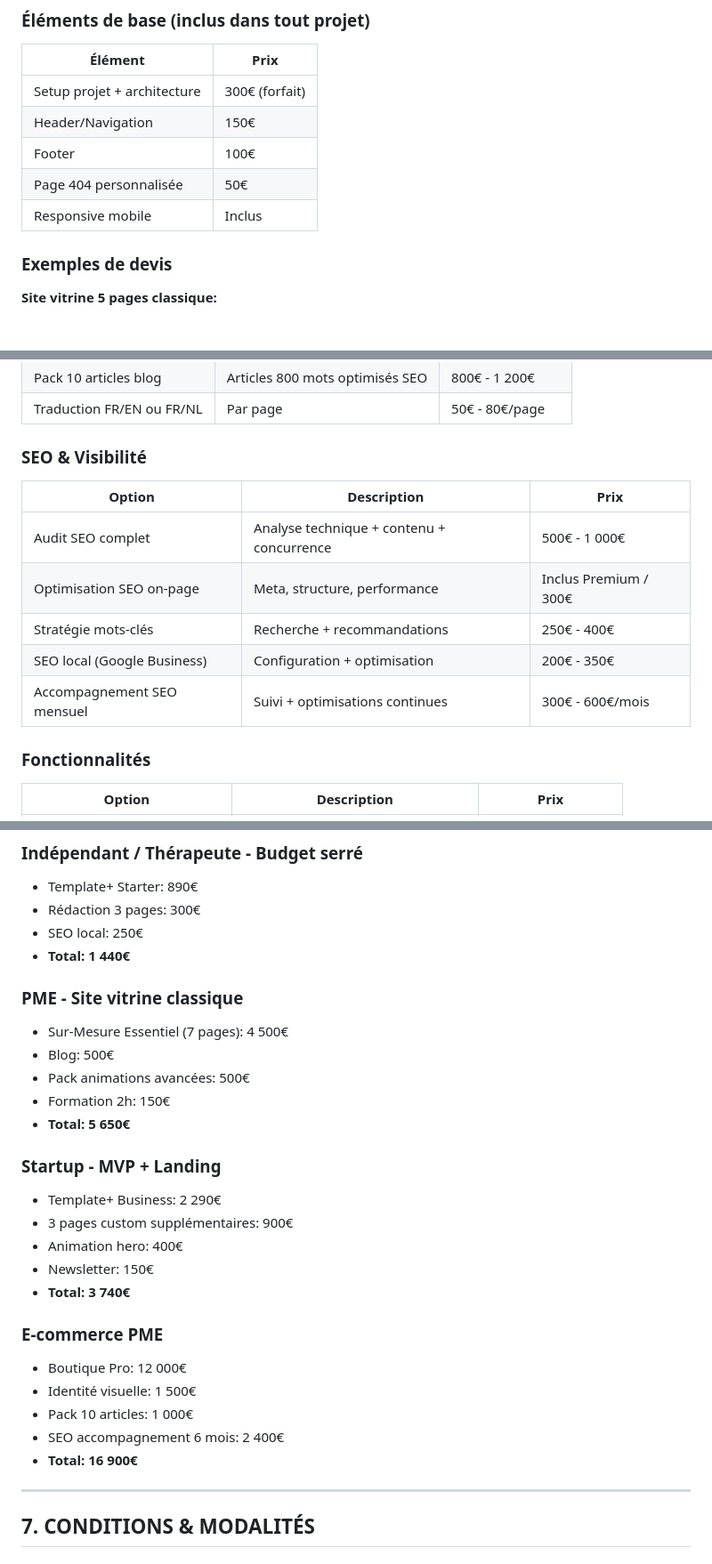
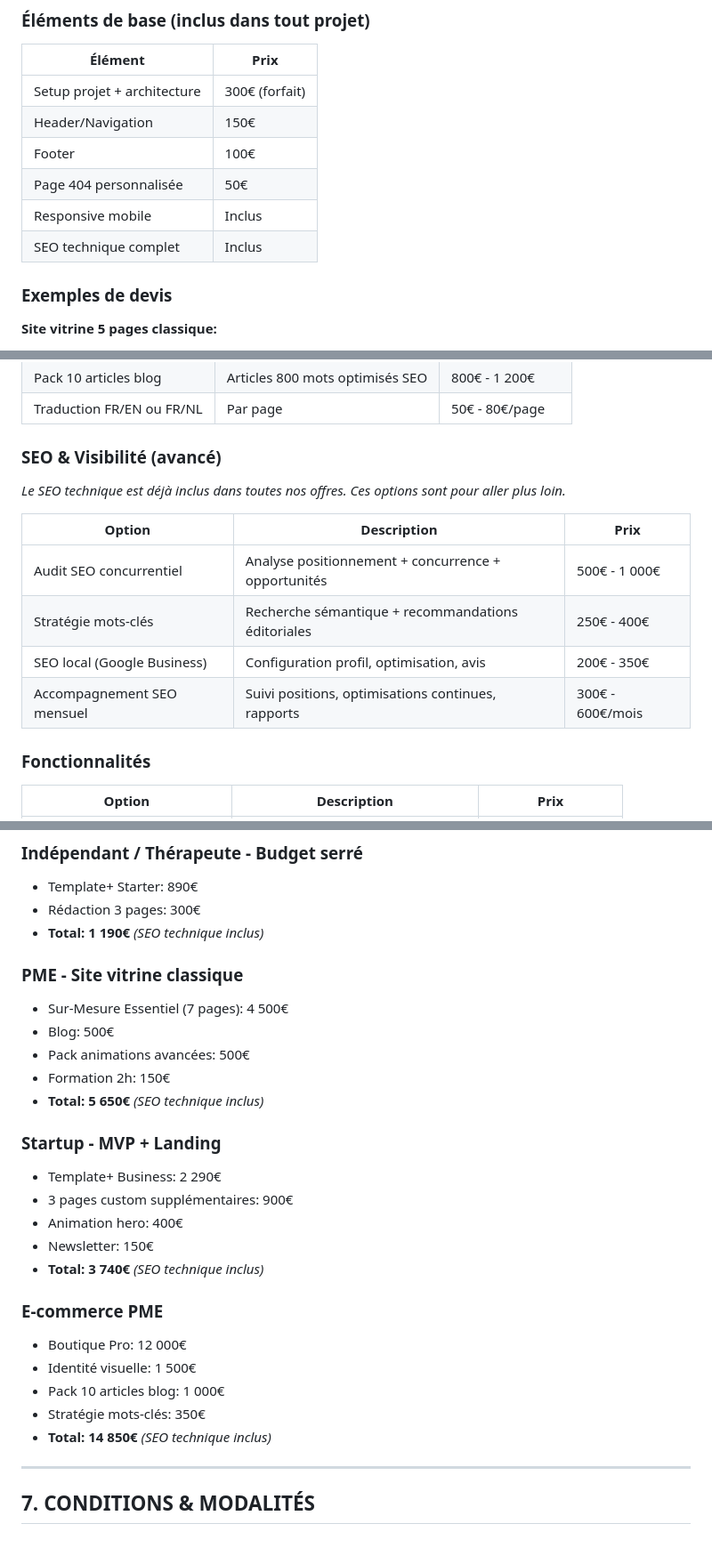
Before and after one commit to npremz/HordeWebsiteV2, a Markdown page: PRICING-GRID.md, 3 parts joined by grey strips. Shown at 89% size. Rendered like a GitHub page.

Commit message:
Update pricing grid: SEO technique included, remove maintenance
- Add explicit note that SEO technique is included in all offers
- Remove maintenance & hosting options section
- Adjust SEO options to only show advanced/strategic services
- Update examples to reflect SEO technique inclusion

```diff
--- a/PRICING-GRID.md
+++ b/PRICING-GRID.md
@@ -60,6 +62,7 @@ Facturation transparente à la page pour un contrôle total du budget.
 | Footer | 100€ |
 | Page 404 personnalisée | 50€ |
 | Responsive mobile | Inclus |
+| SEO technique complet | Inclus |
 
 ### Exemples de devis
 
@@ -137,15 +140,16 @@ Pour les projets nécessitant une approche globale et stratégique.
 | Pack 10 articles blog | Articles 800 mots optimisés SEO | 800€ - 1 200€ |
 | Traduction FR/EN ou FR/NL | Par page | 50€ - 80€/page |
 
-### SEO & Visibilité
+### SEO & Visibilité (avancé)
+
+*Le SEO technique est déjà inclus dans toutes nos offres. Ces options sont pour aller plus loin.*
 
 | Option | Description | Prix |
 |--------|-------------|------|
-| Audit SEO complet | Analyse technique + contenu + concurrence | 500€ - 1 000€ |
-| Optimisation SEO on-page | Meta, structure, performance | Inclus Premium / 300€ |
-| Stratégie mots-clés | Recherche + recommandations | 250€ - 400€ |
-| SEO local (Google Business) | Configuration + optimisation | 200€ - 350€ |
-| Accompagnement SEO mensuel | Suivi + optimisations continues | 300€ - 600€/mois |
+| Audit SEO concurrentiel | Analyse positionnement + concurrence + opportunités | 500€ - 1 000€ |
+| Stratégie mots-clés | Recherche sémantique + recommandations éditoriales | 250€ - 400€ |
+| SEO local (Google Business) | Configuration profil, optimisation, avis | 200€ - 350€ |
+| Accompagnement SEO mensuel | Suivi positions, optimisations continues, rapports | 300€ - 600€/mois |
 
 ### Fonctionnalités
 
@@ -219,29 +213,28 @@ Pour les projets nécessitant une approche globale et stratégique.
 ### Indépendant / Thérapeute - Budget serré
 - Template+ Starter: 890€
 - Rédaction 3 pages: 300€
-- SEO local: 250€
-- **Total: 1 440€**
+- **Total: 1 190€** *(SEO technique inclus)*
 
 ### PME - Site vitrine classique
 - Sur-Mesure Essentiel (7 pages): 4 500€
 - Blog: 500€
 - Pack animations avancées: 500€
 - Formation 2h: 150€
-- **Total: 5 650€**
+- **Total: 5 650€** *(SEO technique inclus)*
 
 ### Startup - MVP + Landing
 - Template+ Business: 2 290€
 - 3 pages custom supplémentaires: 900€
 - Animation hero: 400€
 - Newsletter: 150€
-- **Total: 3 740€**
+- **Total: 3 740€** *(SEO technique inclus)*
 
 ### E-commerce PME
 - Boutique Pro: 12 000€
 - Identité visuelle: 1 500€
-- Pack 10 articles: 1 000€
-- SEO accompagnement 6 mois: 2 400€
-- **Total: 16 900€**
+- Pack 10 articles blog: 1 000€
+- Stratégie mots-clés: 350€
+- **Total: 14 850€** *(SEO technique inclus)*
 
 ---
 
```
Also changed, not shown: other parts of PRICING-GRID.md (+5 -13 lines).
